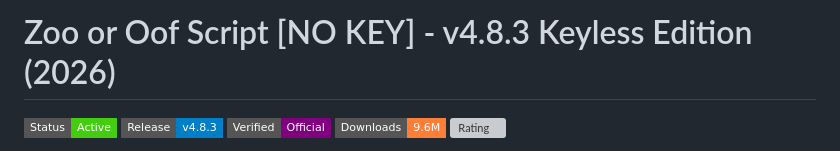
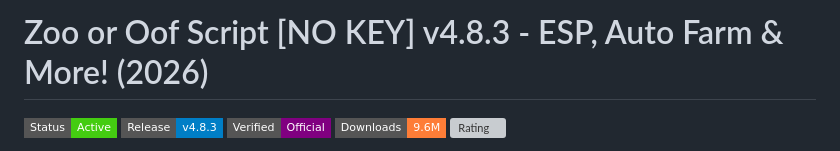
Before and after one commit to zoooroofdevz/zoo-or-oof, a Markdown page: LICENSE.md, the part around the change. Drawn GitHub-style; badges without logos; grey boxes are pictures that could not be loaded.

```diff
--- a/LICENSE.md
+++ b/LICENSE.md
@@ -1,4 +1,4 @@
-# Zoo or Oof Script [NO KEY] - v4.8.3 Keyless Edition (2026)
+# Zoo or Oof Script [NO KEY] v4.8.3 - ESP, Auto Farm & More! (2026)
 
 ![Status](https://img.shields.io/badge/Status-Active-brightgreen?style=flat-square) ![Version](https://img.shields.io/badge/Release-v4.8.3-blue?style=flat-square) ![Verified](https://img.shields.io/badge/Verified-Official-purple?style=flat-square) ![Downloads](https://img.shields.io/badge/Downloads-9.6M-orange?style=flat-square) ![Rating](https://img.shields.io/badge/Rating-4.8%2F5-gold?style=flat-square)
 
```
